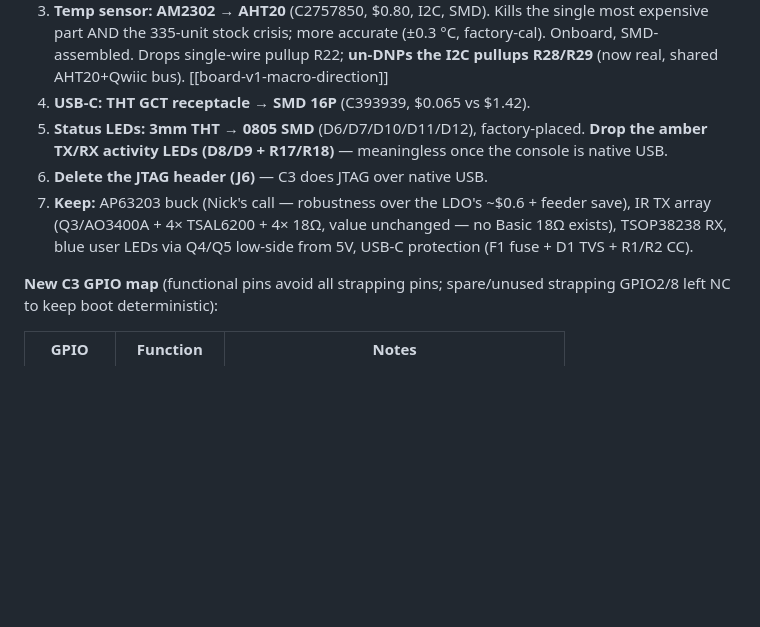
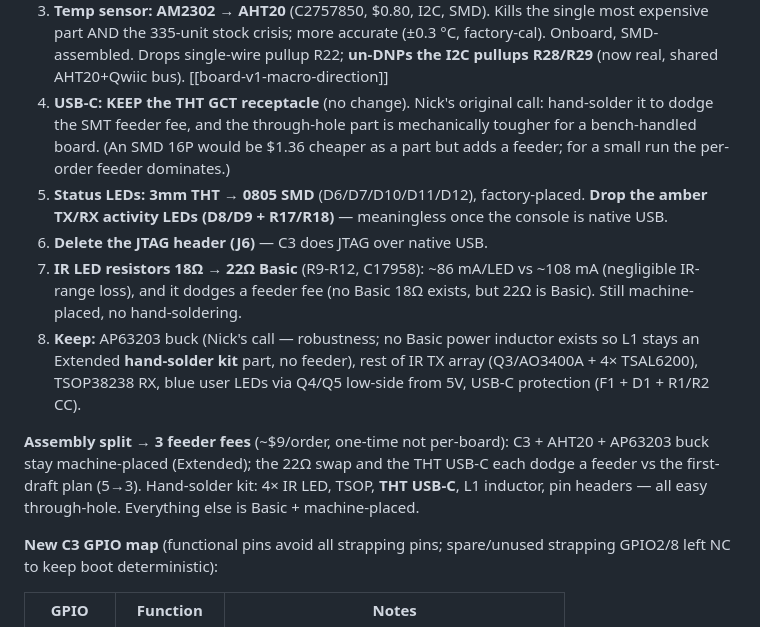
Before and after one commit to njdancer/claude-ir, a Markdown page: ROADMAP.md, the part around the change. GitHub-like rendering; blank space fills up the shorter version.

Commit message:
ROADMAP: lock assembly split — 18→22Ω Basic, keep THT USB-C, AHT20 assembled
Per Nick's feeder-fee pass: keep the buck (no Basic power inductor exists, so
L1 stays a hand-solder kit part — no feeder); swap the IR-LED resistors
18Ω→22Ω Basic (C17958, ~86mA/LED, dodges a feeder); keep the THT USB-C
(hand-solder, robust, dodges a feeder); AHT20 stays machine-placed (leadless
DFN, heat-sensitive — worth the one feeder). Net: 3 feeders (C3 + AHT20 +
buck) instead of the first-draft 5.

```diff
--- a/ROADMAP.md
+++ b/ROADMAP.md
@@ -30,15 +30,28 @@ LEDs, Qwiic + small 4-pin spare header):**
    (±0.3 °C, factory-cal). Onboard, SMD-assembled. Drops single-wire pullup
    R22; **un-DNPs the I2C pullups R28/R29** (now real, shared AHT20+Qwiic
    bus). [[board-v1-macro-direction]]
-4. **USB-C: THT GCT receptacle → SMD 16P** (C393939, $0.065 vs $1.42).
+4. **USB-C: KEEP the THT GCT receptacle** (no change). Nick's original
+   call: hand-solder it to dodge the SMT feeder fee, and the through-hole
+   part is mechanically tougher for a bench-handled board. (An SMD 16P
+   would be $1.36 cheaper as a part but adds a feeder; for a small run the
+   per-order feeder dominates.)
 5. **Status LEDs: 3mm THT → 0805 SMD** (D6/D7/D10/D11/D12), factory-placed.
    **Drop the amber TX/RX activity LEDs (D8/D9 + R17/R18)** — meaningless
    once the console is native USB.
 6. **Delete the JTAG header (J6)** — C3 does JTAG over native USB.
-7. **Keep:** AP63203 buck (Nick's call — robustness over the LDO's ~$0.6 +
-   feeder save), IR TX array (Q3/AO3400A + 4× TSAL6200 + 4× 18Ω, value
-   unchanged — no Basic 18Ω exists), TSOP38238 RX, blue user LEDs via
-   Q4/Q5 low-side from 5V, USB-C protection (F1 fuse + D1 TVS + R1/R2 CC).
+7. **IR LED resistors 18Ω → 22Ω Basic** (R9-R12, C17958): ~86 mA/LED vs
+   ~108 mA (negligible IR-range loss), and it dodges a feeder fee (no Basic
+   18Ω exists, but 22Ω is Basic). Still machine-placed, no hand-soldering.
+8. **Keep:** AP63203 buck (Nick's call — robustness; no Basic power inductor
+   exists so L1 stays an Extended **hand-solder kit** part, no feeder),
+   rest of IR TX array (Q3/AO3400A + 4× TSAL6200), TSOP38238 RX, blue user
+   LEDs via Q4/Q5 low-side from 5V, USB-C protection (F1 + D1 + R1/R2 CC).
+
+**Assembly split → 3 feeder fees** (~$9/order, one-time not per-board):
+C3 + AHT20 + AP63203 buck stay machine-placed (Extended); the 22Ω swap and
+the THT USB-C each dodge a feeder vs the first-draft plan (5→3). Hand-solder
+kit: 4× IR LED, TSOP, **THT USB-C**, L1 inductor, pin headers — all easy
+through-hole. Everything else is Basic + machine-placed.
 
 **New C3 GPIO map** (functional pins avoid all strapping pins; spare/unused
 strapping GPIO2/8 left NC to keep boot deterministic):
```
